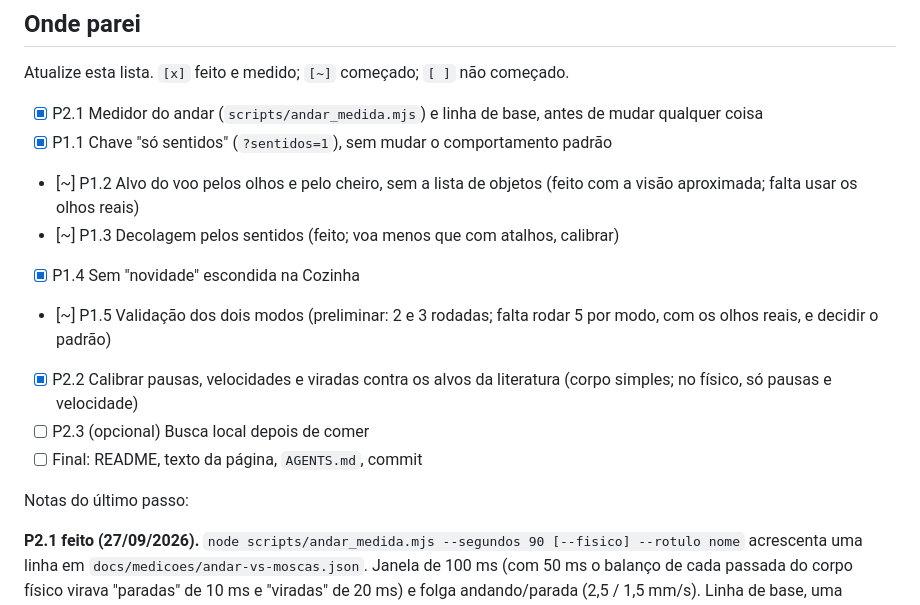
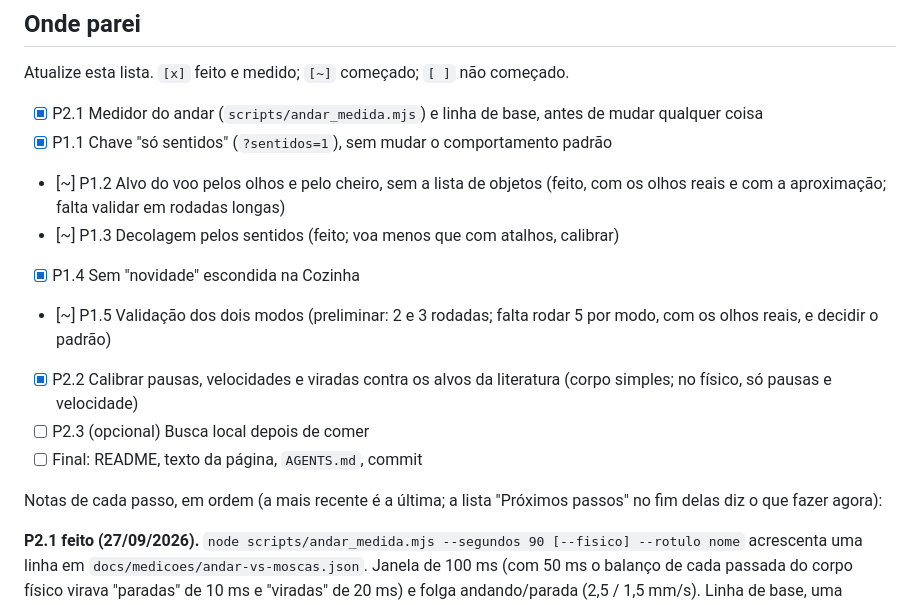
Before and after one commit to JonnasFigueiredo/mosca-qa, a Markdown page: docs/plano-sentidos-e-medicao.md, the part around the change. Rendered like a GitHub page.

Commit message:
Plano: checklist do voo pelos olhos atualizado

```diff
--- a/docs/plano-sentidos-e-medicao.md
+++ b/docs/plano-sentidos-e-medicao.md
@@ -18,7 +18,7 @@ Atualize esta lista. `[x]` feito e medido; `[~]` começado; `[ ]` não começado
 
 - [x] P2.1 Medidor do andar (`scripts/andar_medida.mjs`) e linha de base, antes de mudar qualquer coisa
 - [x] P1.1 Chave "só sentidos" (`?sentidos=1`), sem mudar o comportamento padrão
-- [~] P1.2 Alvo do voo pelos olhos e pelo cheiro, sem a lista de objetos (feito com a visão aproximada; falta usar os olhos reais)
+- [~] P1.2 Alvo do voo pelos olhos e pelo cheiro, sem a lista de objetos (feito, com os olhos reais e com a aproximação; falta validar em rodadas longas)
 - [~] P1.3 Decolagem pelos sentidos (feito; voa menos que com atalhos, calibrar)
 - [x] P1.4 Sem "novidade" escondida na Cozinha
 - [~] P1.5 Validação dos dois modos (preliminar: 2 e 3 rodadas; falta rodar 5 por modo, com os olhos reais, e decidir o padrão)
@@ -26,7 +26,7 @@ Atualize esta lista. `[x]` feito e medido; `[~]` começado; `[ ]` não começado
 - [ ] P2.3 (opcional) Busca local depois de comer
 - [ ] Final: README, texto da página, `AGENTS.md`, commit
 
-Notas do último passo:
+Notas de cada passo, em ordem (a mais recente é a última; a lista "Próximos passos" no fim delas diz o que fazer agora):
 
 **P2.1 feito (27/09/2026).** `node scripts/andar_medida.mjs --segundos 90 [--fisico] --rotulo nome` acrescenta uma
 linha em `docs/medicoes/andar-vs-moscas.json`. Janela de 100 ms (com 50 ms o balanço de cada passada do corpo físico
```
